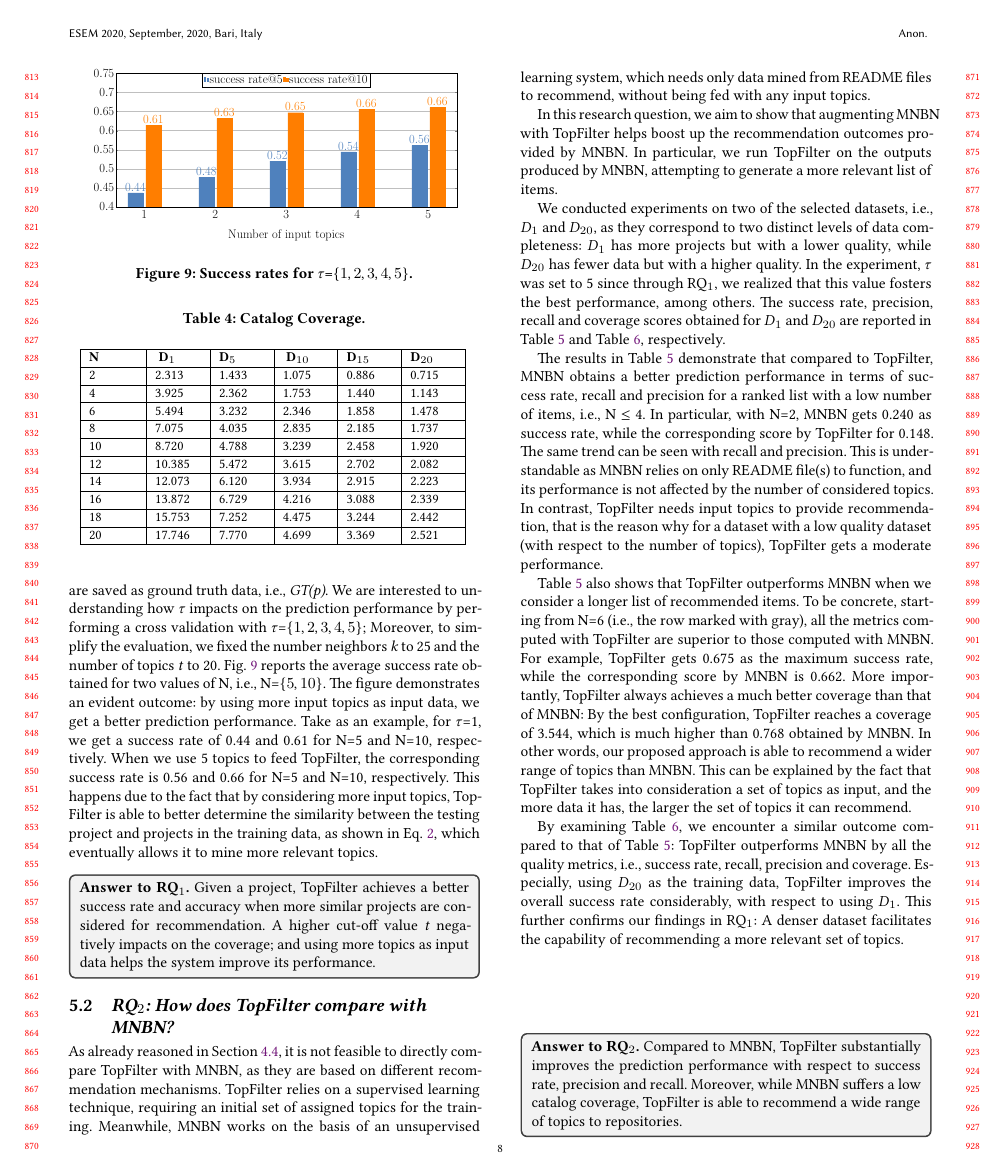
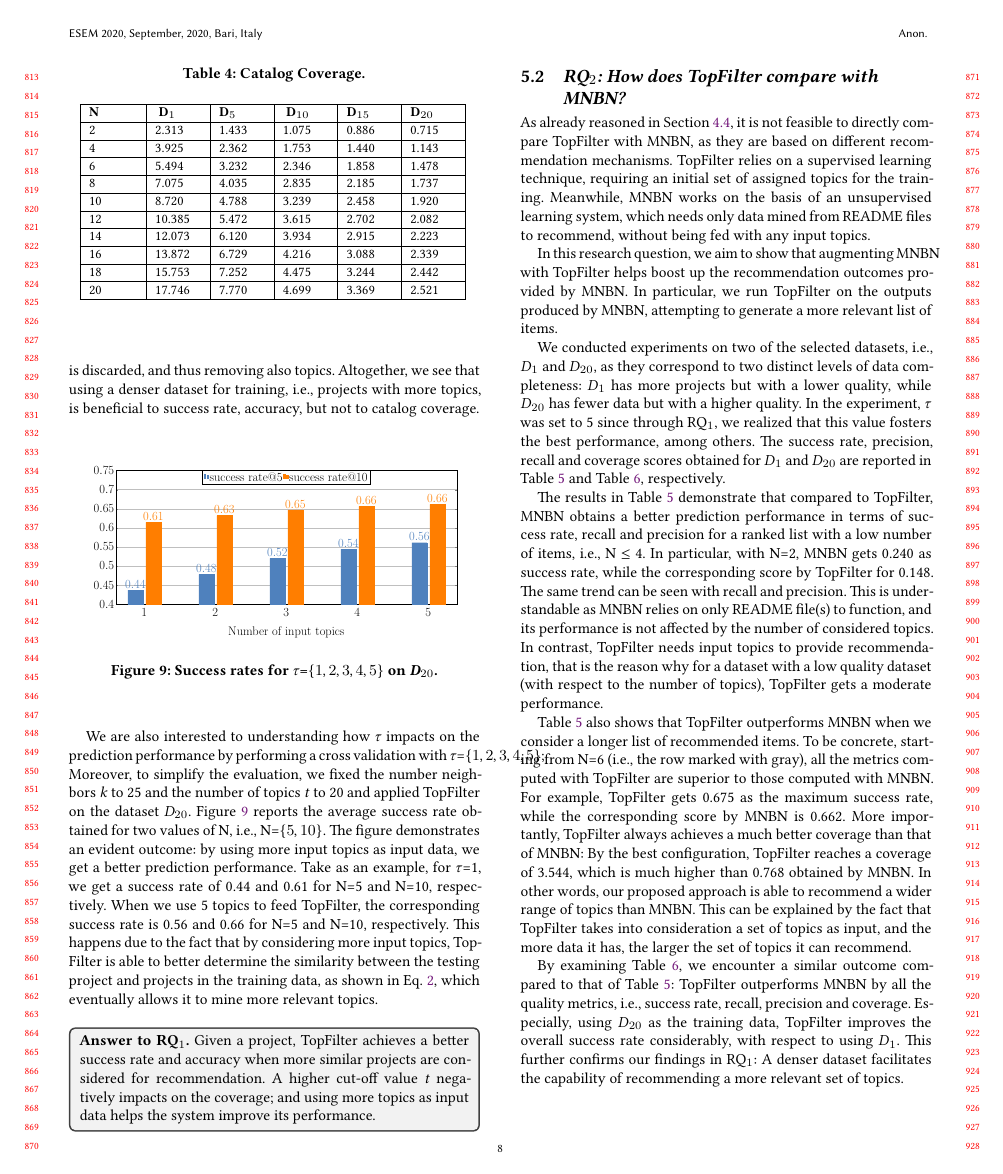
Before and after one commit to MDEGroup/ESEM2020, a LaTeX paper (ESEM2020.tex, which reads src/ExperimentalResults.tex): page 8 of 11. Compiled offline with XeLaTeX.

Commit message:
Some refinements in RQ1

```diff
--- a/src/ExperimentalResults.tex
+++ b/src/ExperimentalResults.tex
@@ -84,11 +100,22 @@ From the table, we see that by considering a longer list of items, \ie increasin
 \begin{figure}[h!]
 	\centering
 	\includegraphics[width=0.90\linewidth]{figs/successRate_inputTopic.pdf}
-	\caption{Success rates for $\tau$=$\{1,2,3,4,5\}$.}
+	\caption{Success rates for $\tau$=$\{1,2,3,4,5\}$ on
+	\textit{D$_{20}$}.}
 	\label{fig:pr-input-topics}
 \end{figure}
 
-As presented in Section~\ref{sec:methodology-metric}, given a testing project \emph{p}, a certain number of topics is used as input, \ie $\tau$, and the remaining ones are saved as ground truth data, \ie \emph{GT(p)}. We are interested to understanding how $\tau$ impacts on the prediction performance by performing a cross validation with $\tau$=$\{1,2,3,4,5\}$; Moreover, to simplify the evaluation, we fixed the number neighbors \emph{k} to 25 and the number of topics \emph{t} to 20. Fig.~\ref{fig:pr-input-topics} reports the average success rate obtained for two values of N, \ie N=$\{5,10\}$. %through our experiment. %ten folds by choosing different number of input topics.
+
+
+We are also interested to understanding how $\tau$ impacts on
+the prediction performance by performing a cross validation with
+$\tau$=$\{1,2,3,4,5\}$; Moreover, to simplify the evaluation, we
+fixed the number neighbors \emph{k} to 25 and the number of
+topics \emph{t} to 20 and applied \TF on the dataset
+\textit{D$_{20}$}. Figure~\ref{fig:pr-input-topics} reports
+the average success rate obtained for two values of N, \ie
+N=$\{5,10\}$. %through our experiment. %ten folds by choosing
+%%different number of input topics.
 %Varying $\tau$ means changing the length of input topics that enable the \TF collaborative filtering recommender.
 %In this picture we report the average success of all folds values with \emph{k} = 25 and \emph{t} = 20 as configuration settings.
 The figure demonstrates an evident outcome: by using more input topics as input data, we get a better prediction performance. Take as an example, for $\tau$=1, we get a success rate of 0.44 and 0.61 for N=5 and N=10, respectively. When we use 5 topics to feed \TFa, the corresponding success rate is 0.56 and 0.66 for N=5 and N=10, respectively. This happens due to the fact that by considering more input topics, \TFa is able to better determine the similarity between the testing project and projects in the training data, as shown in Eq.~\ref{eqn:Prediction}, which eventually allows it to mine more relevant topics.
```
Also changed, not shown: src/ExperimentalResults.tex (20 more changed lines).
